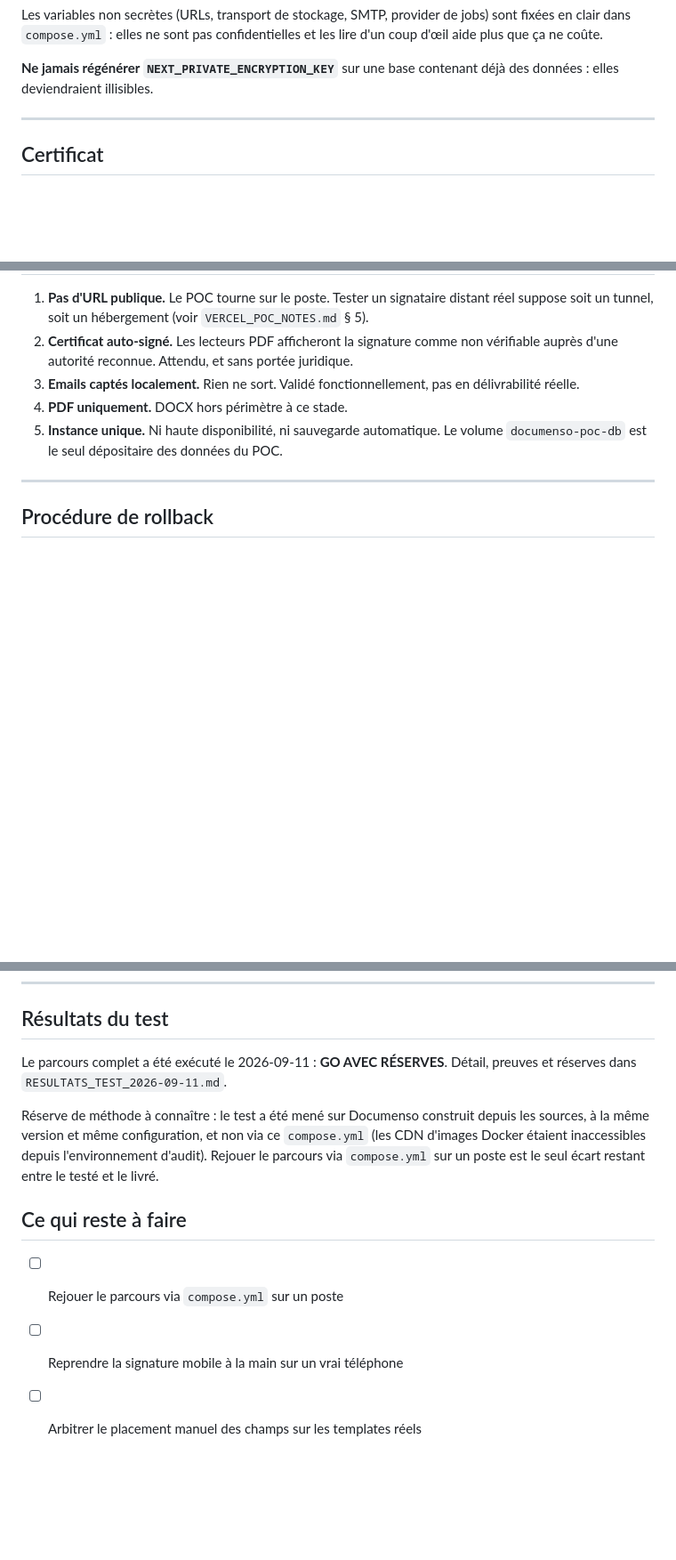
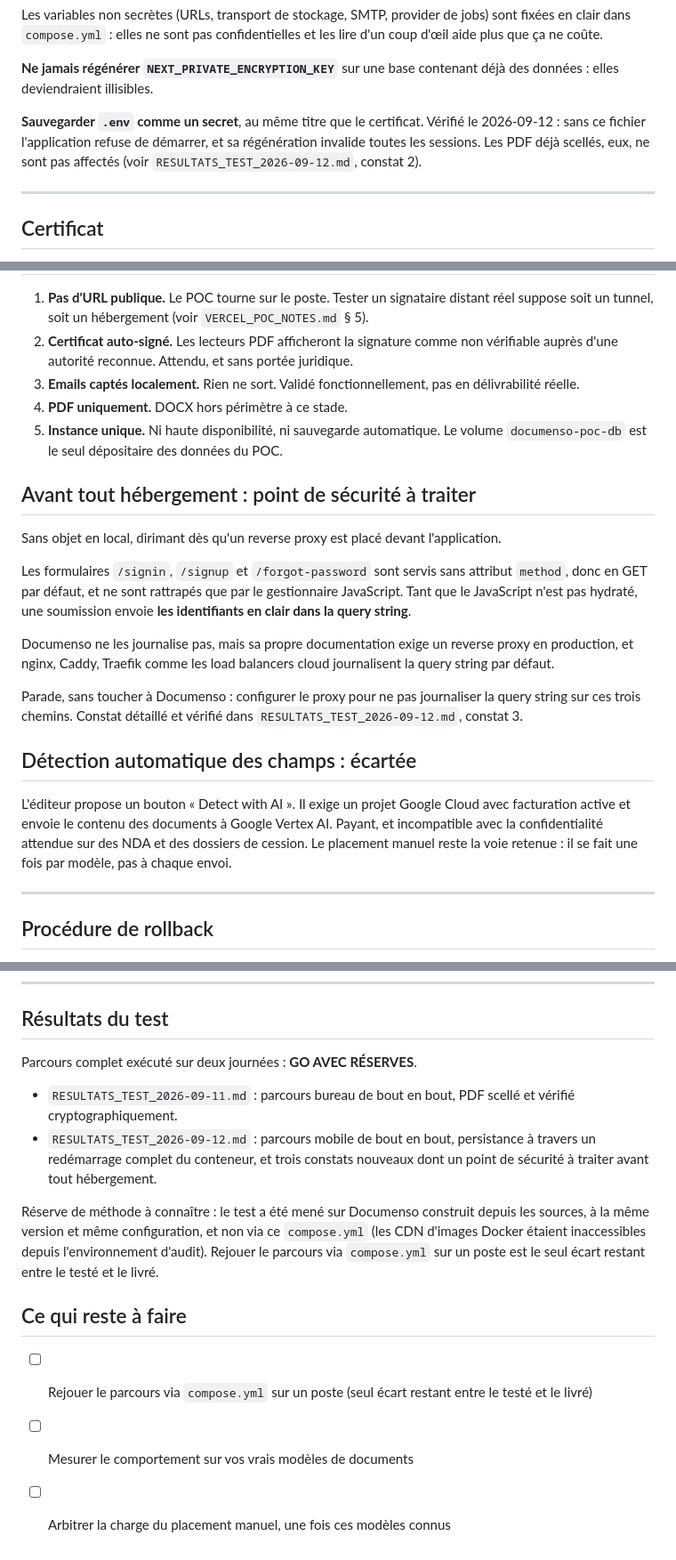
Before and after one commit to leojacques-code/leo-learning, a Markdown page: experiments/documenso-poc/DOCUMENSO_POC.md, 3 parts joined by grey strips. Shown at 89% size. Drawn GitHub-style; blank space fills up the shorter version.

```diff
--- a/experiments/documenso-poc/DOCUMENSO_POC.md
+++ b/experiments/documenso-poc/DOCUMENSO_POC.md
@@ -109,6 +109,11 @@ confidentielles et les lire d'un coup d'œil aide plus que ça ne coûte.
 
 **Ne jamais régénérer `NEXT_PRIVATE_ENCRYPTION_KEY`** sur une base contenant
 déjà des données : elles deviendraient illisibles.
+
+**Sauvegarder `.env` comme un secret**, au même titre que le certificat.
+Vérifié le 2026-09-12 : sans ce fichier l'application refuse de démarrer, et
+sa régénération invalide toutes les sessions. Les PDF déjà scellés, eux, ne
+sont pas affectés (voir `RESULTATS_TEST_2026-09-12.md`, constat 2).
 
 ---
 
@@ -249,6 +254,32 @@ docker compose ps                    # état des conteneurs
 5. **Instance unique.** Ni haute disponibilité, ni sauvegarde automatique.
    Le volume `documenso-poc-db` est le seul dépositaire des données du POC.
 
+## Avant tout hébergement : point de sécurité à traiter
+
+Sans objet en local, dirimant dès qu'un reverse proxy est placé devant
+l'application.
+
+Les formulaires `/signin`, `/signup` et `/forgot-password` sont servis sans
+attribut `method`, donc en GET par défaut, et ne sont rattrapés que par le
+gestionnaire JavaScript. Tant que le JavaScript n'est pas hydraté, une
+soumission envoie **les identifiants en clair dans la query string**.
+
+Documenso ne les journalise pas, mais sa propre documentation exige un reverse
+proxy en production, et nginx, Caddy, Traefik comme les load balancers cloud
+journalisent la query string par défaut.
+
+Parade, sans toucher à Documenso : configurer le proxy pour ne pas journaliser
+la query string sur ces trois chemins. Constat détaillé et vérifié dans
+`RESULTATS_TEST_2026-09-12.md`, constat 3.
+
+## Détection automatique des champs : écartée
+
+L'éditeur propose un bouton « Detect with AI ». Il exige un projet Google Cloud
+avec facturation active et envoie le contenu des documents à Google Vertex AI.
+Payant, et incompatible avec la confidentialité attendue sur des NDA et des
+dossiers de cession. Le placement manuel reste la voie retenue : il se fait une
+fois par modèle, pas à chaque envoi.
+
 ---
 
 ## Procédure de rollback
@@ -304,8 +335,13 @@ git push origin --delete leolearning
 
 ## Résultats du test
 
-Le parcours complet a été exécuté le 2026-09-11 : **GO AVEC RÉSERVES**.
-Détail, preuves et réserves dans `RESULTATS_TEST_2026-09-11.md`.
+Parcours complet exécuté sur deux journées : **GO AVEC RÉSERVES**.
+
+- `RESULTATS_TEST_2026-09-11.md` : parcours bureau de bout en bout, PDF scellé
+  et vérifié cryptographiquement.
+- `RESULTATS_TEST_2026-09-12.md` : parcours mobile de bout en bout, persistance
+  à travers un redémarrage complet du conteneur, et trois constats nouveaux
+  dont un point de sécurité à traiter avant tout hébergement.
 
 Réserve de méthode à connaître : le test a été mené sur Documenso construit
 depuis les sources, à la même version et même configuration, et non via ce
@@ -315,6 +351,7 @@ est le seul écart restant entre le testé et le livré.
 
 ## Ce qui reste à faire
 
-- [ ] Rejouer le parcours via `compose.yml` sur un poste
-- [ ] Reprendre la signature mobile à la main sur un vrai téléphone
-- [ ] Arbitrer le placement manuel des champs sur les templates réels
+- [ ] Rejouer le parcours via `compose.yml` sur un poste (seul écart restant
+      entre le testé et le livré)
+- [ ] Mesurer le comportement sur vos vrais modèles de documents
+- [ ] Arbitrer la charge du placement manuel, une fois ces modèles connus
```
Also changed, not shown: experiments/documenso-poc/RESULTATS_TEST_2026-09-12.md (added, +238 -0 lines).
